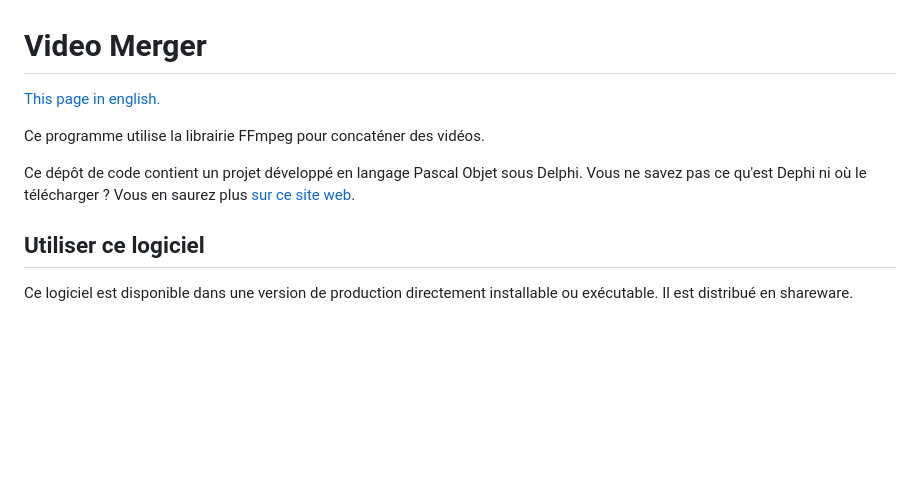
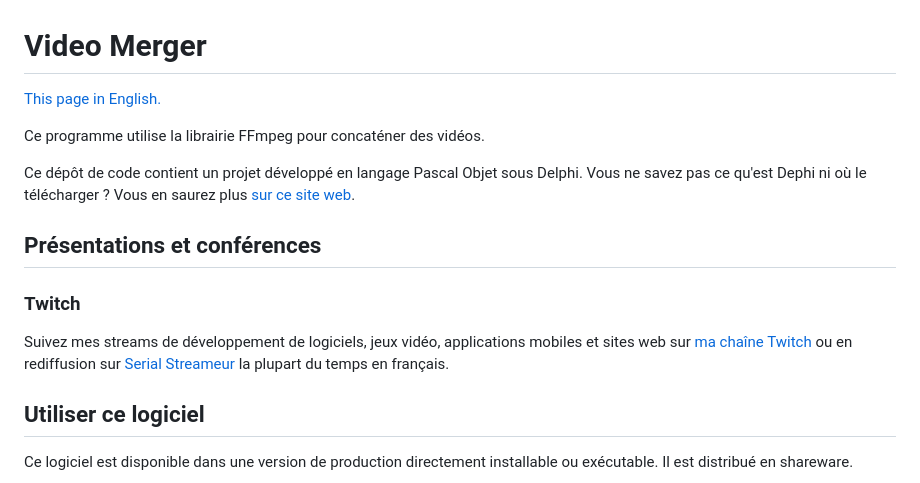
Before and after one commit to DeveloppeurPascal/Video-Merger, a Markdown page: LISEZMOI.md, the part around the change. Drawn GitHub-style; blank space fills up the shorter version.

```diff
--- a/LISEZMOI.md
+++ b/LISEZMOI.md
@@ -1,10 +1,16 @@
 # Video Merger
 
-[This page in english.](README.md)
+[This page in English.](README.md)
 
 Ce programme utilise la librairie FFmpeg pour concaténer des vidéos.
 
 Ce dépôt de code contient un projet développé en langage Pascal Objet sous Delphi. Vous ne savez pas ce qu'est Dephi ni où le télécharger ? Vous en saurez plus [sur ce site web](https://delphi-resources.developpeur-pascal.fr/).
+
+## Présentations et conférences
+
+### Twitch
+
+Suivez mes streams de développement de logiciels, jeux vidéo, applications mobiles et sites web sur [ma chaîne Twitch](https://www.twitch.tv/patrickpremartin) ou en rediffusion sur [Serial Streameur](https://serialstreameur.fr) la plupart du temps en français.
 
 ## Utiliser ce logiciel
 
```
Also changed, not shown: README.md (+6 -0 lines).
